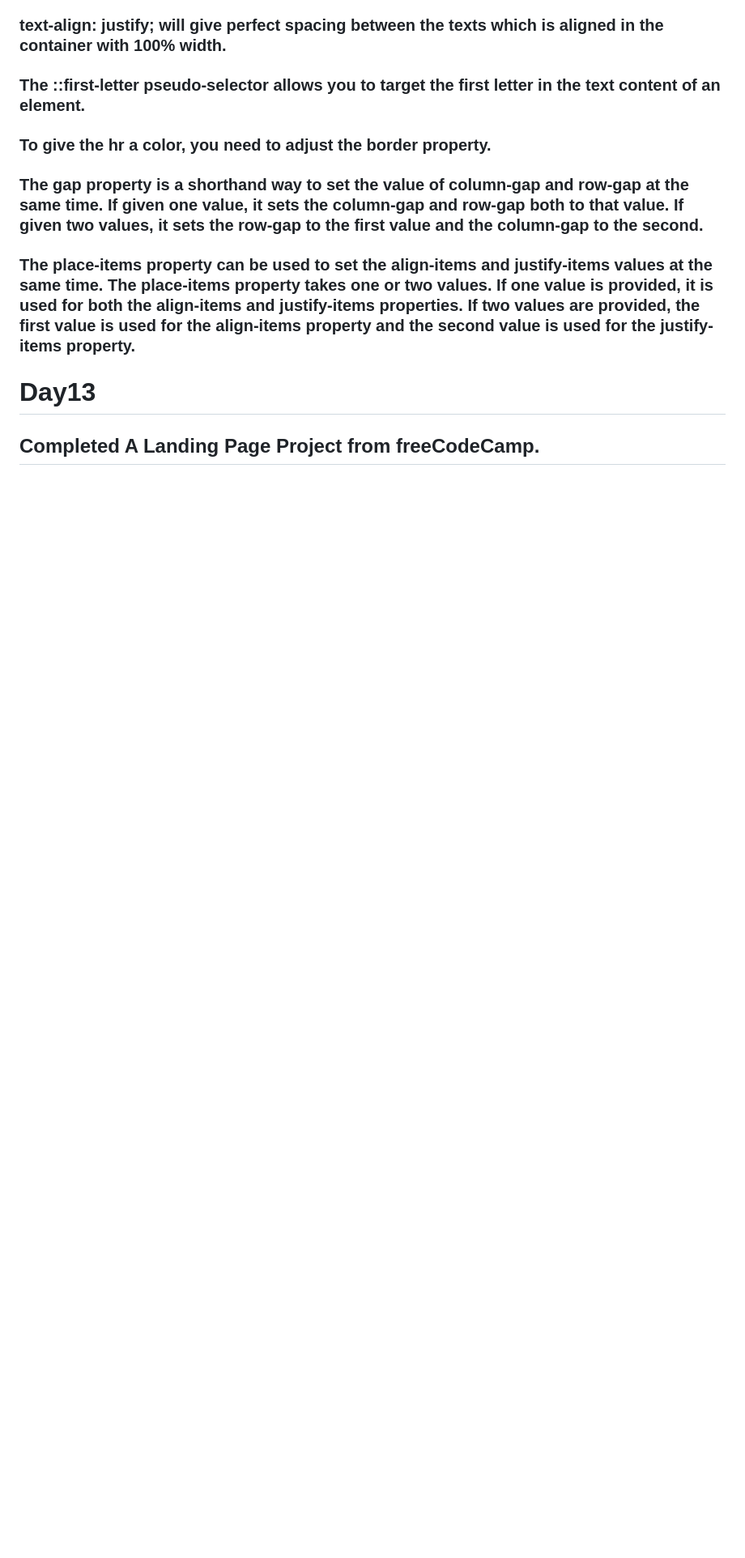
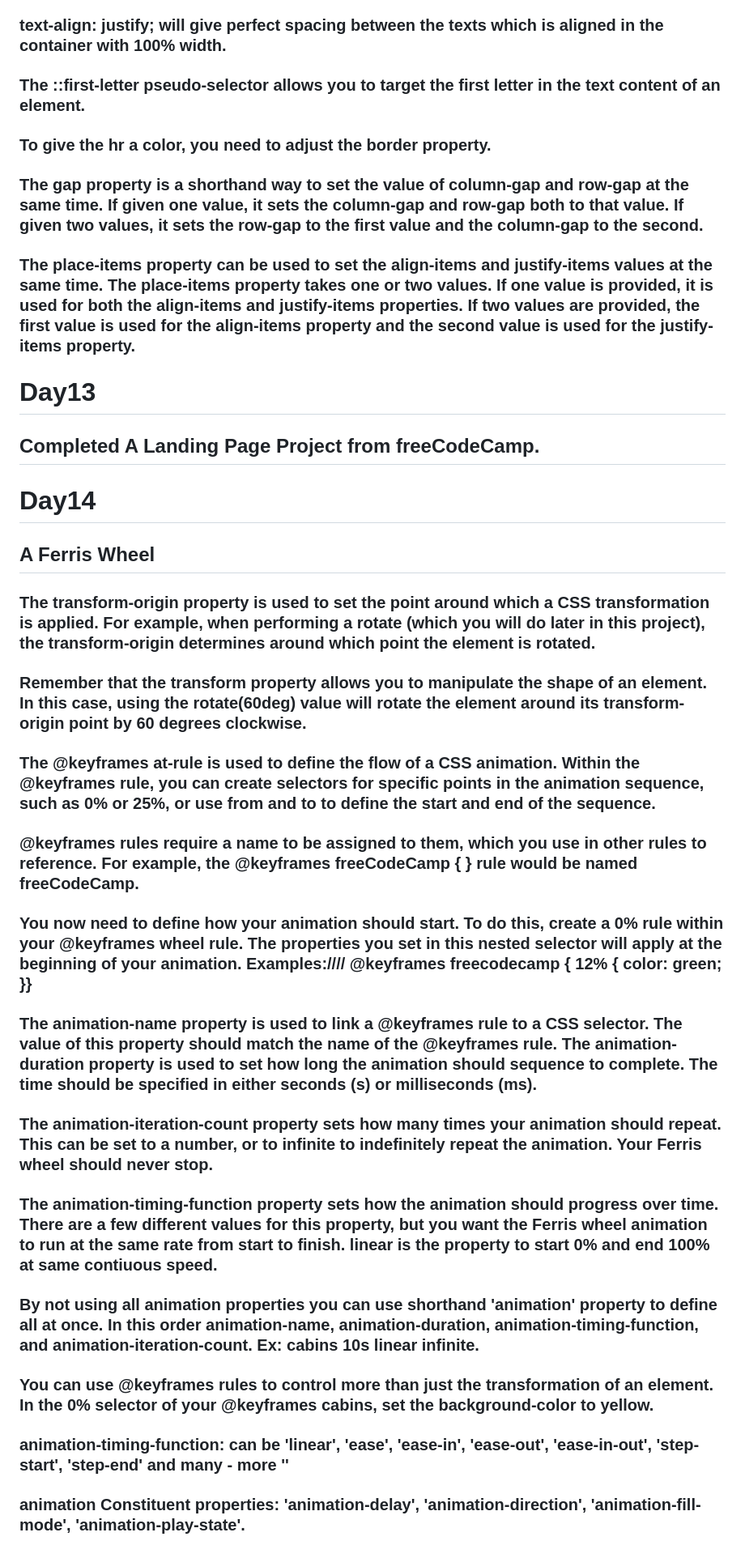
Before and after one commit to Vamthecoder/Frontend, a Markdown page: FreeCodeCamp.md, the part around the change. Shown: that part at 81% size. GitHub-like rendering; blank space fills up the shorter version.

Commit message:
Day14 #100DaysOfCodingChallenge

```diff
--- a/FreeCodeCamp.md
+++ b/FreeCodeCamp.md
@@ -169,6 +169,24 @@
 ### The gap property is a shorthand way to set the value of column-gap and row-gap at the same time. If given one value, it sets the column-gap and row-gap both to that value. If given two values, it sets the row-gap to the first value and the column-gap to the second.
 ### The place-items property can be used to set the align-items and justify-items values at the same time. The place-items property takes one or two values. If one value is provided, it is used for both the align-items and justify-items properties. If two values are provided, the first value is used for the align-items property and the second value is used for the justify-items property.
 
+
 # Day13
 
 ## Completed A Landing Page Project from freeCodeCamp.
+
+
+# Day14
+
+## A Ferris Wheel
+### The transform-origin property is used to set the point around which a CSS transformation is applied. For example, when performing a rotate (which you will do later in this project), the transform-origin determines around which point the element is rotated.
+### Remember that the transform property allows you to manipulate the shape of an element. In this case, using the rotate(60deg) value will rotate the element around its transform-origin point by 60 degrees clockwise.
+### The @keyframes at-rule is used to define the flow of a CSS animation. Within the @keyframes rule, you can create selectors for specific points in the animation sequence, such as 0% or 25%, or use from and to to define the start and end of the sequence.
+### @keyframes rules require a name to be assigned to them, which you use in other rules to reference. For example, the @keyframes freeCodeCamp { } rule would be named freeCodeCamp.
+### You now need to define how your animation should start. To do this, create a 0% rule within your @keyframes wheel rule. The properties you set in this nested selector will apply at the beginning of your animation. Examples://// @keyframes freecodecamp {  12% {    color: green;  }}
+### The animation-name property is used to link a @keyframes rule to a CSS selector. The value of this property should match the name of the @keyframes rule. The animation-duration property is used to set how long the animation should sequence to complete. The time should be specified in either seconds (s) or milliseconds (ms).
+### The animation-iteration-count property sets how many times your animation should repeat. This can be set to a number, or to infinite to indefinitely repeat the animation. Your Ferris wheel should never stop.
+### The animation-timing-function property sets how the animation should progress over time. There are a few different values for this property, but you want the Ferris wheel animation to run at the same rate from start to finish. linear is the property to start 0% and end 100% at same contiuous speed.
+### By not using all animation properties you can use shorthand 'animation' property to define all at once. In this order animation-name, animation-duration, animation-timing-function, and animation-iteration-count. Ex: cabins 10s linear infinite.
+### You can use @keyframes rules to control more than just the transformation of an element. In the 0% selector of your @keyframes cabins, set the background-color to yellow.
+### animation-timing-function: can be 'linear', 'ease', 'ease-in', 'ease-out', 'ease-in-out', 'step-start', 'step-end' and many - more ''
+### animation Constituent properties: 'animation-delay', 'animation-direction', 'animation-fill-mode', 'animation-play-state'.
```
